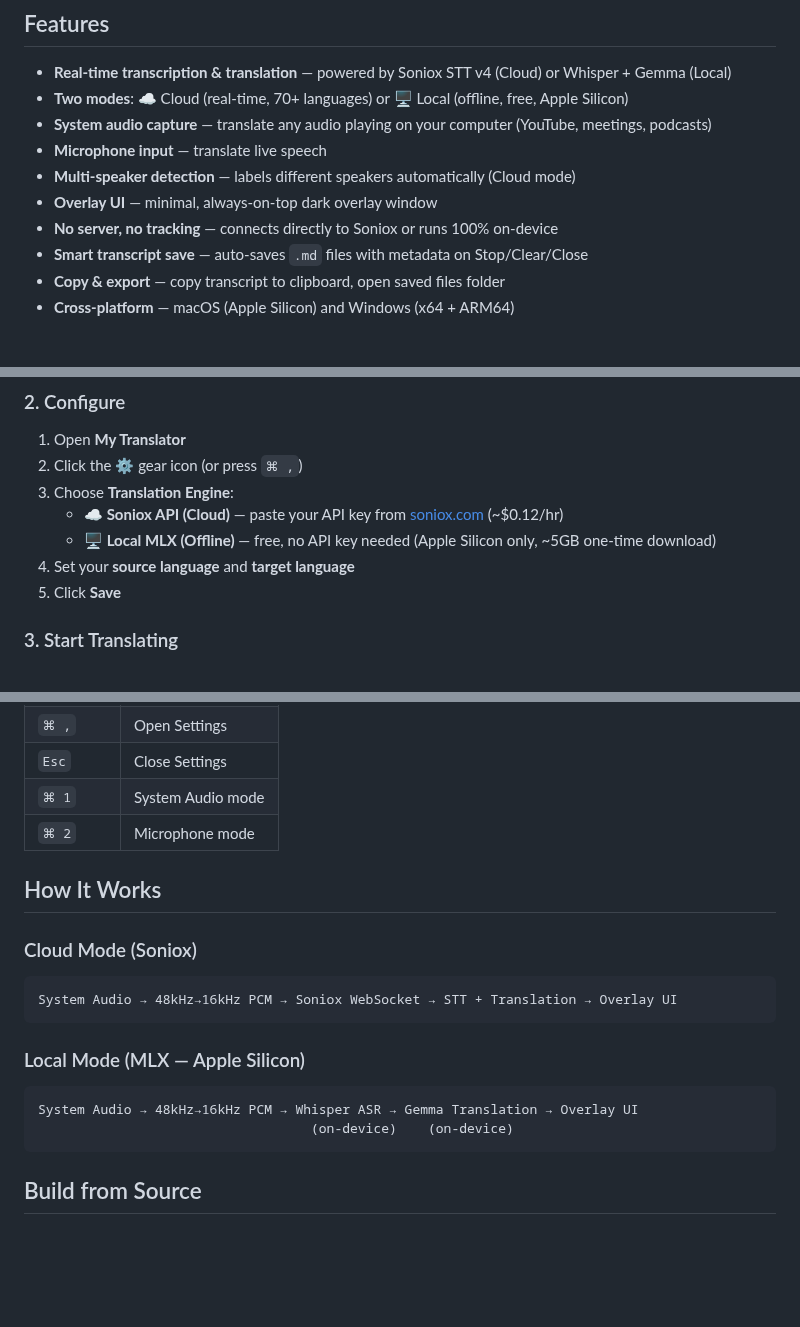
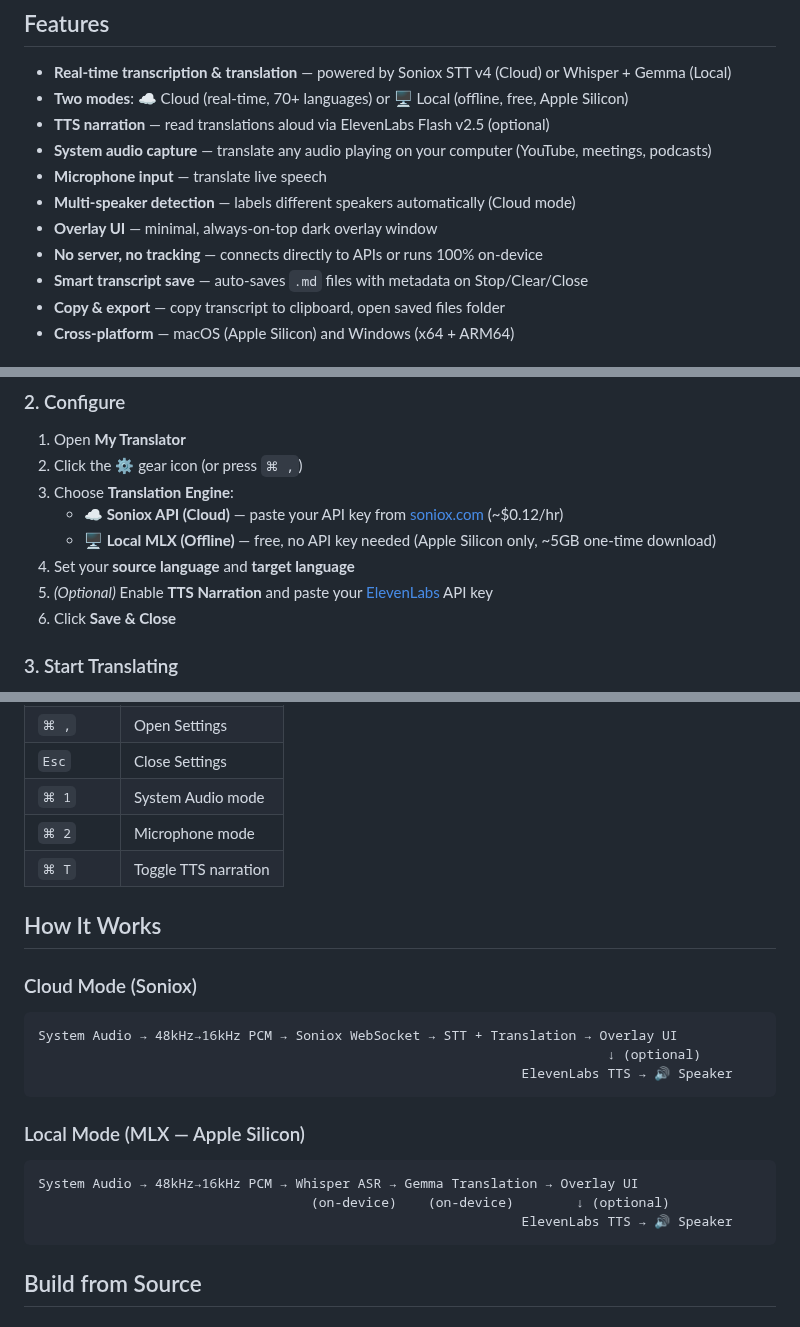
Before and after one commit to tuyennq1001/meetminder, a Markdown page: README.md, 3 parts joined by grey strips. Rendered like a GitHub page; blank space fills up the shorter version.

````diff
--- a/README.md
+++ b/README.md
@@ -17,11 +17,12 @@
 
 - **Real-time transcription & translation** — powered by Soniox STT v4 (Cloud) or Whisper + Gemma (Local)
 - **Two modes**: ☁️ Cloud (real-time, 70+ languages) or 🖥️ Local (offline, free, Apple Silicon)
+- **TTS narration** — read translations aloud via ElevenLabs Flash v2.5 (optional)
 - **System audio capture** — translate any audio playing on your computer (YouTube, meetings, podcasts)
 - **Microphone input** — translate live speech
 - **Multi-speaker detection** — labels different speakers automatically (Cloud mode)
 - **Overlay UI** — minimal, always-on-top dark overlay window
-- **No server, no tracking** — connects directly to Soniox or runs 100% on-device
+- **No server, no tracking** — connects directly to APIs or runs 100% on-device
 - **Smart transcript save** — auto-saves `.md` files with metadata on Stop/Clear/Close
 - **Copy & export** — copy transcript to clipboard, open saved files folder
 - **Cross-platform** — macOS (Apple Silicon) and Windows (x64 + ARM64)
@@ -62,7 +63,8 @@ xattr -cr /Applications/My\ Translator.app
    - **☁️ Soniox API (Cloud)** — paste your API key from [soniox.com](https://soniox.com) (~$0.12/hr)
    - **🖥️ Local MLX (Offline)** — free, no API key needed (Apple Silicon only, ~5GB one-time download)
 4. Set your **source language** and **target language**
-5. Click **Save**
+5. *(Optional)* Enable **TTS Narration** and paste your [ElevenLabs](https://elevenlabs.io) API key
+6. Click **Save & Close**
 
 ### 3. Start Translating
 
@@ -90,18 +92,22 @@ On first launch, macOS will ask for:
 | `Esc` | Close Settings |
 | `⌘ 1` | System Audio mode |
 | `⌘ 2` | Microphone mode |
+| `⌘ T` | Toggle TTS narration |
 
 ## How It Works
 
 ### Cloud Mode (Soniox)
 ```
 System Audio → 48kHz→16kHz PCM → Soniox WebSocket → STT + Translation → Overlay UI
+                                                                         ↓ (optional)
+                                                              ElevenLabs TTS → 🔊 Speaker
 ```
 
 ### Local Mode (MLX — Apple Silicon)
 ```
 System Audio → 48kHz→16kHz PCM → Whisper ASR → Gemma Translation → Overlay UI
-                                   (on-device)    (on-device)
+                                   (on-device)    (on-device)        ↓ (optional)
+                                                              ElevenLabs TTS → 🔊 Speaker
 ```
 
 ## Build from Source
````
Also changed, not shown: other parts of README.md (+4 -2 lines), docs/installation_guide.md (+42 -8 lines), docs/installation_guide_vi.md (+42 -8 lines), docs/user_manual/mytrans_key_1.png (added), docs/user_manual/mytrans_key_2.png (added), docs/user_manual/mytrans_key_3.png (added), docs/user_manual/mytrans_setting_1.png (added), docs/user_manual/mytrans_setting_2.png (added), docs/user_manual/mytrans_setting_3.png (added).
